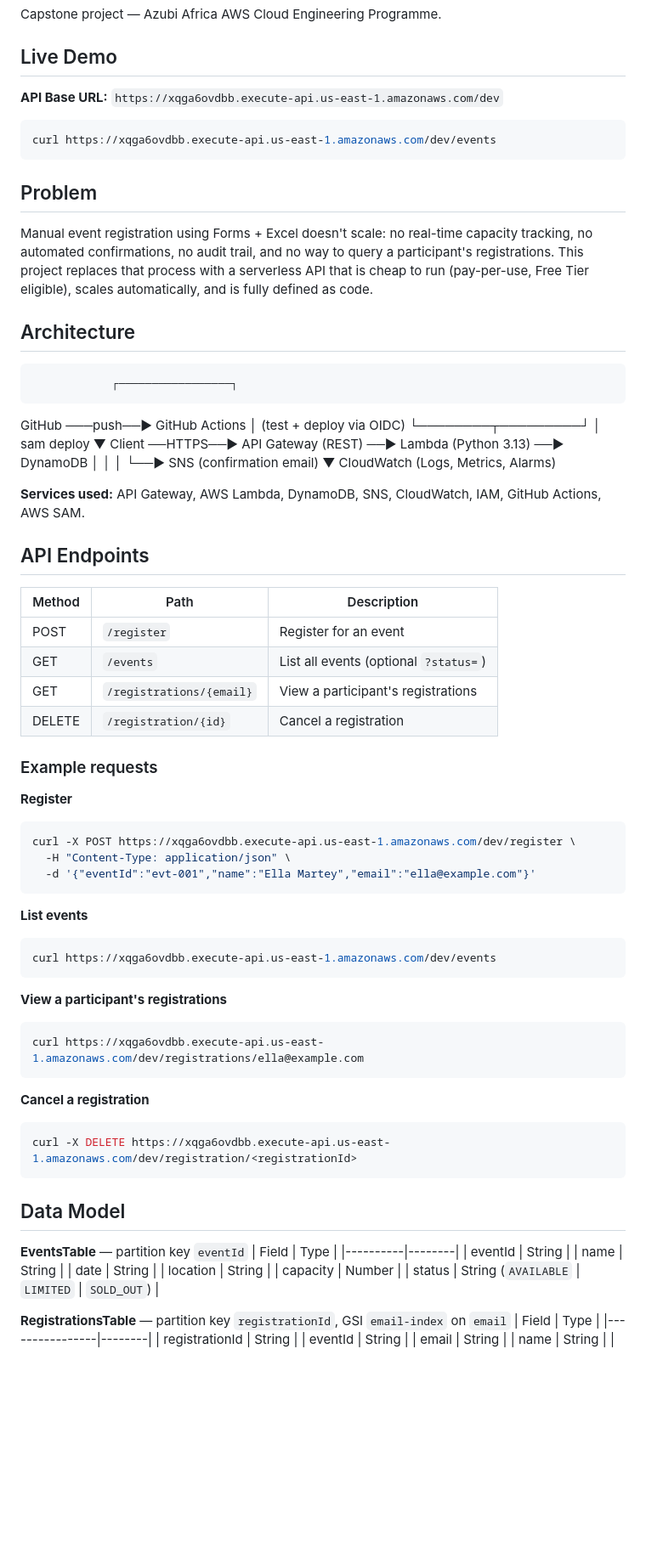
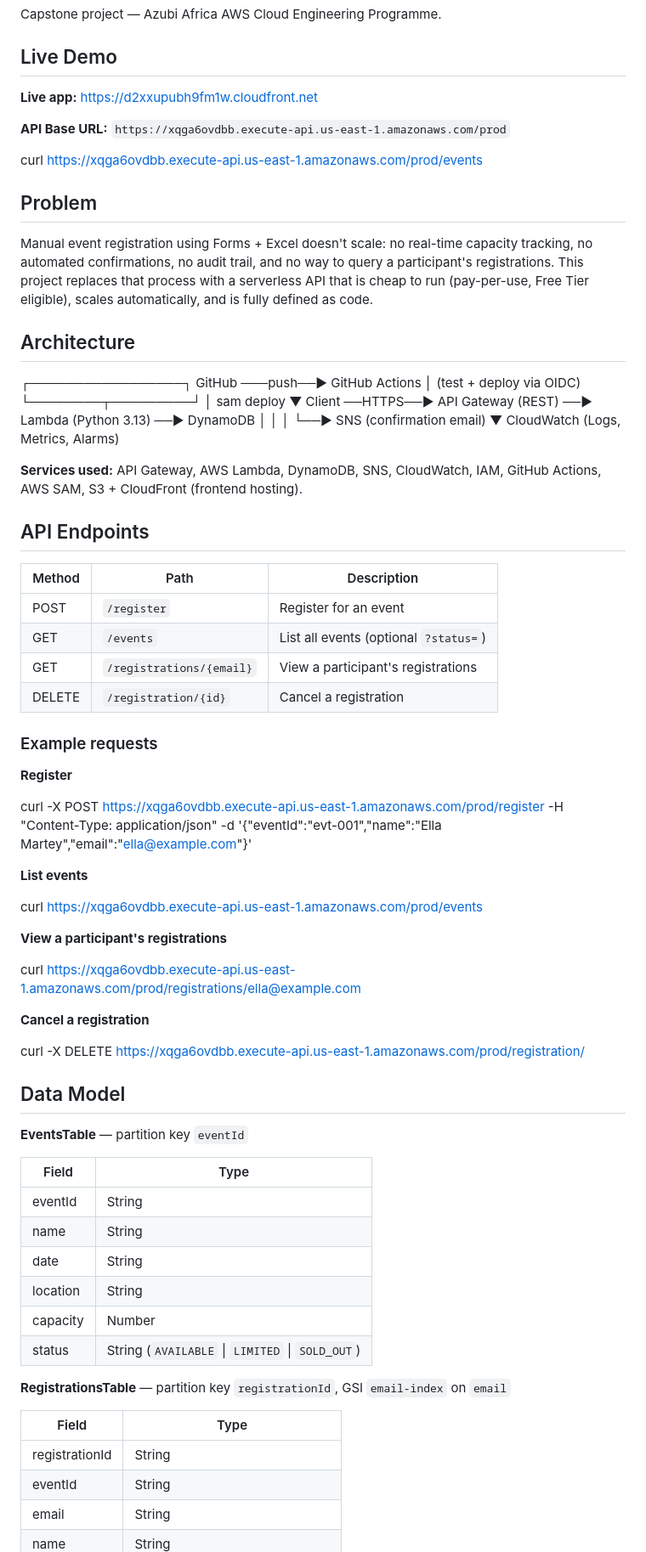
Before and after one commit to Ella-123-art/event-ticketing-system, a Markdown page: README.md, the part around one of its changes. Shown at 85% size. Drawn GitHub-style; blank space fills up the shorter version.

Commit message:
Update README: live demo link, fix API URLs from dev to prod stage

````diff
--- a/README.md
+++ b/README.md
@@ -7,11 +7,12 @@ Capstone project — Azubi Africa AWS Cloud Engineering Programme.
 
 ## Live Demo
 
-**API Base URL:** `https://xqga6ovdbb.execute-api.us-east-1.amazonaws.com/dev`
+**Live app:** https://d2xxupubh9fm1w.cloudfront.net
 
-```bash
-curl https://xqga6ovdbb.execute-api.us-east-1.amazonaws.com/dev/events
-```
+**API Base URL:** `https://xqga6ovdbb.execute-api.us-east-1.amazonaws.com/prod`
+
+curl https://xqga6ovdbb.execute-api.us-east-1.amazonaws.com/prod/events
+
 
 ## Problem
 
@@ -22,8 +23,8 @@ with a serverless API that is cheap to run (pay-per-use, Free Tier eligible),
 scales automatically, and is fully defined as code.
 
 ## Architecture
-                ┌─────────────────┐
 
+┌─────────────────┐
 GitHub ───push──▶ GitHub Actions │ (test + deploy via OIDC)
 └────────┬─────────┘
 │ sam deploy
@@ -36,58 +37,60 @@ CloudWatch (Logs, Metrics, Alarms)
 
 
 **Services used:** API Gateway, AWS Lambda, DynamoDB, SNS, CloudWatch,
-IAM, GitHub Actions, AWS SAM.
+IAM, GitHub Actions, AWS SAM, S3 + CloudFront (frontend hosting).
 
 ## API Endpoints
 
-| Method | Path                       | Description                          |
-|--------|----------------------------|---------------------------------------|
-| POST   | `/register`                | Register for an event                 |
-| GET    | `/events`                  | List all events (optional `?status=`) |
-| GET    | `/registrations/{email}`   | View a participant's registrations    |
-| DELETE | `/registration/{id}`       | Cancel a registration                 |
+| Method | Path                     | Description                           |
+| ------ | ------------------------ | ------------------------------------- |
+| POST   | `/register`              | Register for an event                 |
+| GET    | `/events`                | List all events (optional `?status=`) |
+| GET    | `/registrations/{email}` | View a participant's registrations    |
+| DELETE | `/registration/{id}`     | Cancel a registration                 |
 
 ### Example requests
 
 **Register**
-```bash
-curl -X POST https://xqga6ovdbb.execute-api.us-east-1.amazonaws.com/dev/register \
-  -H "Content-Type: application/json" \
-  -d '{"eventId":"evt-001","name":"Ella Martey","email":"ella@example.com"}'
-```
+
+curl -X POST https://xqga6ovdbb.execute-api.us-east-1.amazonaws.com/prod/register
+-H "Content-Type: application/json"
+-d '{"eventId":"evt-001","name":"Ella Martey","email":"ella@example.com"}'
+
 
 **List events**
-```bash
-curl https://xqga6ovdbb.execute-api.us-east-1.amazonaws.com/dev/events
-```
+
+curl https://xqga6ovdbb.execute-api.us-east-1.amazonaws.com/prod/events
+
 
 **View a participant's registrations**
-```bash
-curl https://xqga6ovdbb.execute-api.us-east-1.amazonaws.com/dev/registrations/ella@example.com
-```
+
+curl https://xqga6ovdbb.execute-api.us-east-1.amazonaws.com/prod/registrations/ella@example.com
+
 
 **Cancel a registration**
-```bash
-curl -X DELETE https://xqga6ovdbb.execute-api.us-east-1.amazonaws.com/dev/registration/<registrationId>
-```
+
+curl -X DELETE https://xqga6ovdbb.execute-api.us-east-1.amazonaws.com/prod/registration/<registrationId>
+
 
 ## Data Model
 
 **EventsTable** — partition key `eventId`
-| Field    | Type   |
-|----------|--------|
-| eventId  | String |
-| name     | String |
-| date     | String |
-| location | String |
-| capacity | Number |
+
+| Field    | Type                                            |
+| -------- | ----------------------------------------------- |
+| eventId  | String                                          |
+| name     | String                                          |
+| date     | String                                          |
+| location | String                                          |
+| capacity | Number                                          |
 | status   | String (`AVAILABLE` \| `LIMITED` \| `SOLD_OUT`) |
 
 **RegistrationsTable** — partition key `registrationId`, GSI `email-index` on `email`
-| Field          | Type   |
-|----------------|--------|
-| registrationId | String |
-| eventId        | String |
-| email          | String |
-| name           | String |
+
+| Field          | Type                                |
+| -------------- | ----------------------------------- |
+| registrationId | String                              |
+| eventId        | String                              |
+| email          | String                              |
+| name           | String                              |
 | status         | String (`CONFIRMED` \| `CANCELLED`) |
````
Also changed, not shown: other parts of README.md (+29 -27 lines).
